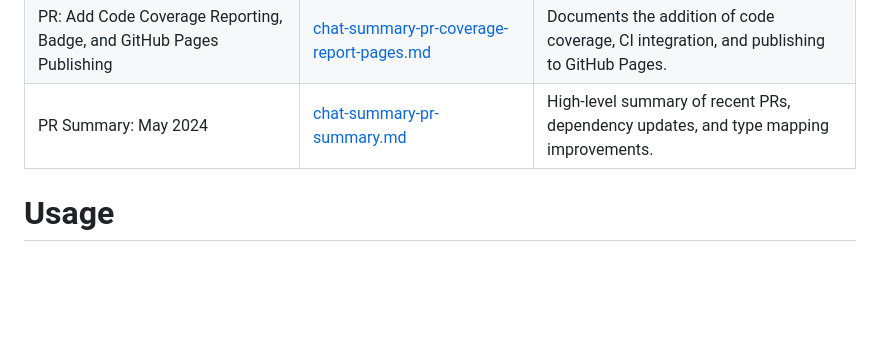
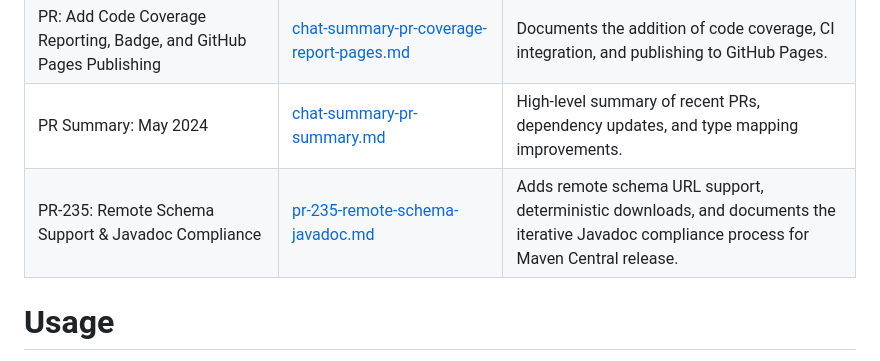
Before and after one commit to deweyjose/graphqlcodegen, a Markdown page: README.md, the part around the change. Rendered like a GitHub page; blank space fills up the shorter version.

Commit message:
docs(ai-stories): add PR-235 remote schema & javadoc compliance story to AI Stories section in README

```diff
--- a/README.md
+++ b/README.md
@@ -766,6 +766,7 @@ Below is a curated set of AI-generated documentation and project history, summar
 | Major Accomplishments: May 2024 PRs (216, 217, 221, 225, 226, 227, 228) | [chat-summary-major-accomplishments.md](docs/ai-stories/chat-summary-major-accomplishments.md) | Summarizes architectural evolution, automation, and future direction post-major PRs. |
 | PR: Add Code Coverage Reporting, Badge, and GitHub Pages Publishing | [chat-summary-pr-coverage-report-pages.md](docs/ai-stories/chat-summary-pr-coverage-report-pages.md) | Documents the addition of code coverage, CI integration, and publishing to GitHub Pages. |
 | PR Summary: May 2024 | [chat-summary-pr-summary.md](docs/ai-stories/chat-summary-pr-summary.md) | High-level summary of recent PRs, dependency updates, and type mapping improvements. |
+| PR-235: Remote Schema Support & Javadoc Compliance | [pr-235-remote-schema-javadoc.md](docs/ai-stories/pr-235-remote-schema-javadoc.md) | Adds remote schema URL support, deterministic downloads, and documents the iterative Javadoc compliance process for Maven Central release. |
 
 # Usage
 
```
